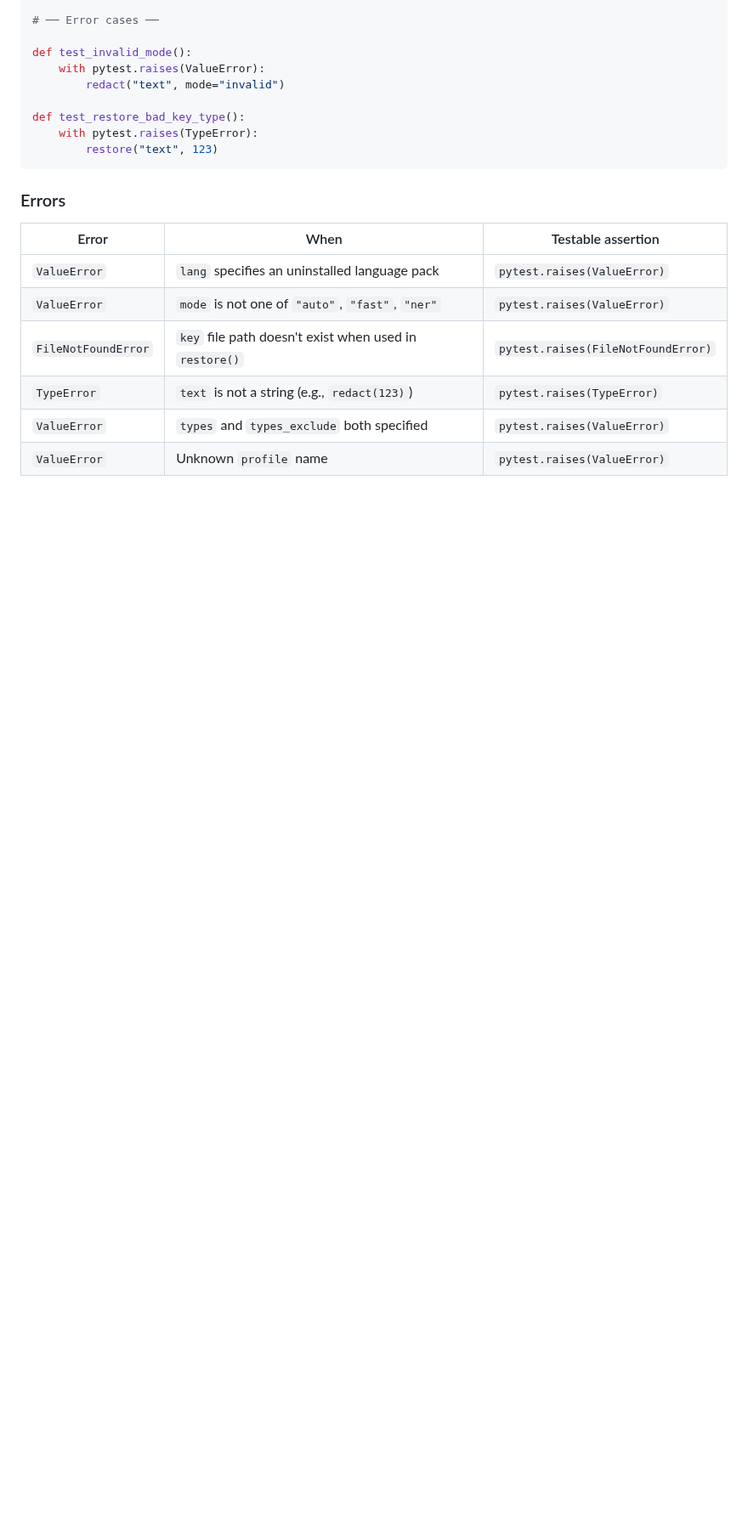
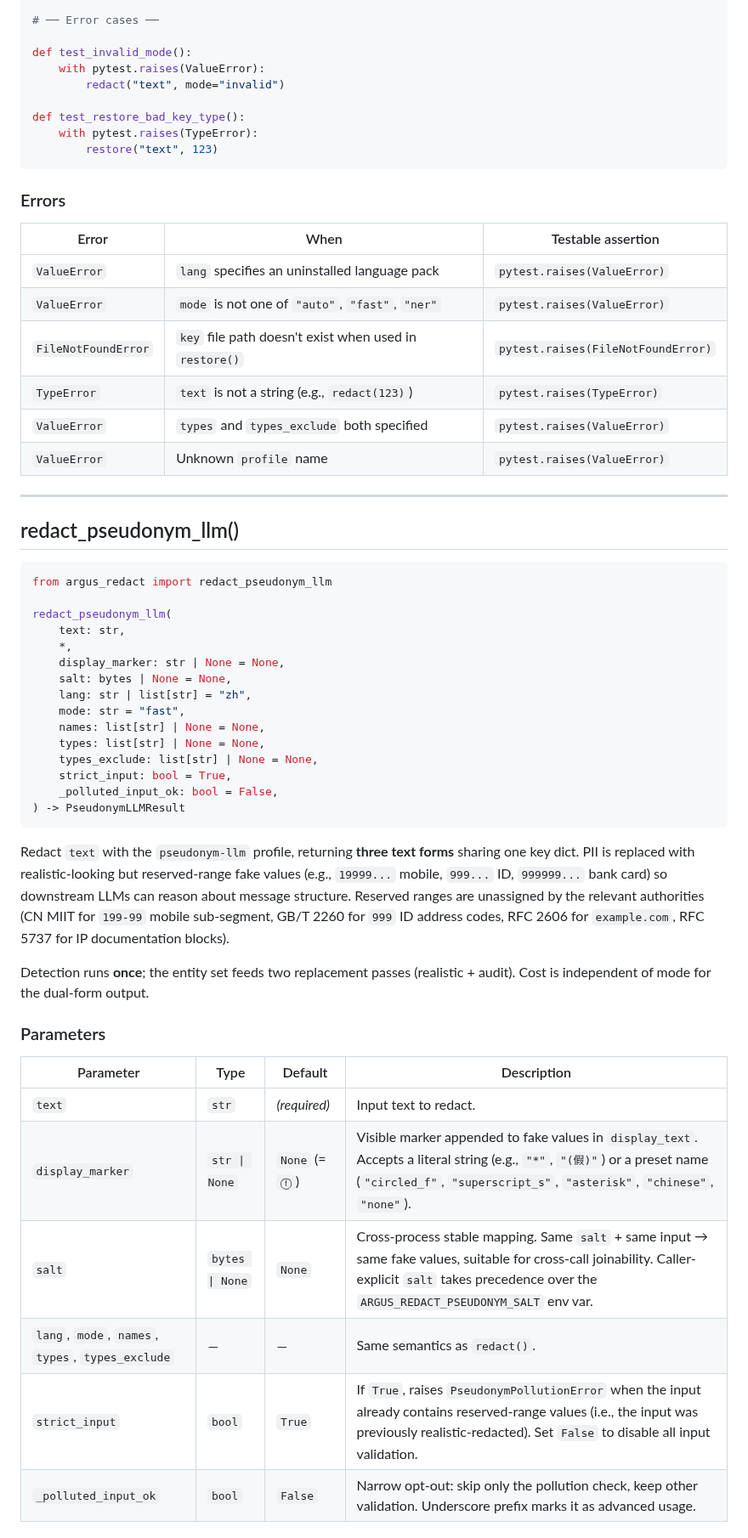
Before and after one commit to wan9yu/argus-redact, a Markdown page: docs/api-reference.md, the part around one of its changes. Shown at 85% size. Rendered like a GitHub page; blank space fills up the shorter version.

Commit message:
docs: api-reference adds redact_pseudonym_llm + PseudonymLLMResult + PseudonymPollutionError

````diff
--- a/docs/api-reference.md
+++ b/docs/api-reference.md
@@ -253,3 +253,41 @@ def test_restore_bad_key_type():
 | `TypeError` | `text` is not a string (e.g., `redact(123)`) | `pytest.raises(TypeError)` |
 | `ValueError` | `types` and `types_exclude` both specified | `pytest.raises(ValueError)` |
 | `ValueError` | Unknown `profile` name | `pytest.raises(ValueError)` |
+
+---
+
+## redact_pseudonym_llm()
+
+```python
+from argus_redact import redact_pseudonym_llm
+
+redact_pseudonym_llm(
+    text: str,
+    *,
+    display_marker: str | None = None,
+    salt: bytes | None = None,
+    lang: str | list[str] = "zh",
+    mode: str = "fast",
+    names: list[str] | None = None,
+    types: list[str] | None = None,
+    types_exclude: list[str] | None = None,
+    strict_input: bool = True,
+    _polluted_input_ok: bool = False,
+) -> PseudonymLLMResult
+```
+
+Redact `text` with the `pseudonym-llm` profile, returning **three text forms** sharing one key dict. PII is replaced with realistic-looking but reserved-range fake values (e.g., `19999...` mobile, `999...` ID, `999999...` bank card) so downstream LLMs can reason about message structure. Reserved ranges are unassigned by the relevant authorities (CN MIIT for `199-99` mobile sub-segment, GB/T 2260 for `999` ID address codes, RFC 2606 for `example.com`, RFC 5737 for IP documentation blocks).
+
+Detection runs **once**; the entity set feeds two replacement passes (realistic + audit). Cost is independent of mode for the dual-form output.
+
+### Parameters
+
+| Parameter | Type | Default | Description |
+|-----------|------|---------|-------------|
+| `text` | `str` | *(required)* | Input text to redact. |
+| `display_marker` | `str \| None` | `None` (= `ⓕ`) | Visible marker appended to fake values in `display_text`. Accepts a literal string (e.g., `"*"`, `"(假)"`) or a preset name (`"circled_f"`, `"superscript_s"`, `"asterisk"`, `"chinese"`, `"none"`). |
+| `salt` | `bytes \| None` | `None` | Cross-process stable mapping. Same `salt` + same input → same fake values, suitable for cross-call joinability. Caller-explicit `salt` takes precedence over the `ARGUS_REDACT_PSEUDONYM_SALT` env var. |
+| `lang`, `mode`, `names`, `types`, `types_exclude` | — | — | Same semantics as `redact()`. |
+| `strict_input` | `bool` | `True` | If `True`, raises `PseudonymPollutionError` when the input already contains reserved-range values (i.e., the input was previously realistic-redacted). Set `False` to disable all input validation. |
+| `_polluted_input_ok` | `bool` | `False` | Narrow opt-out: skip only the pollution check, keep other validation. Underscore prefix marks it as advanced usage. |
+
````
Also changed, not shown: other parts of docs/api-reference.md (+91 -0 lines).
